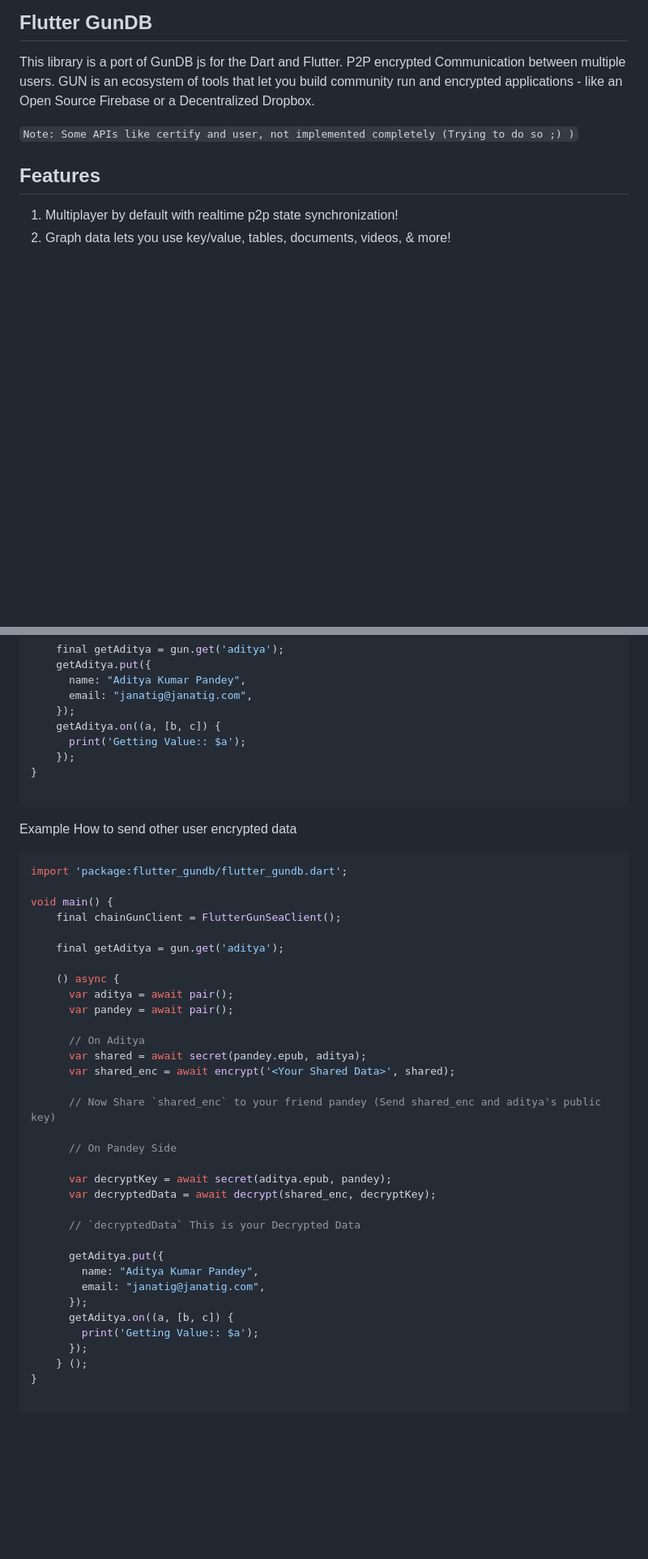
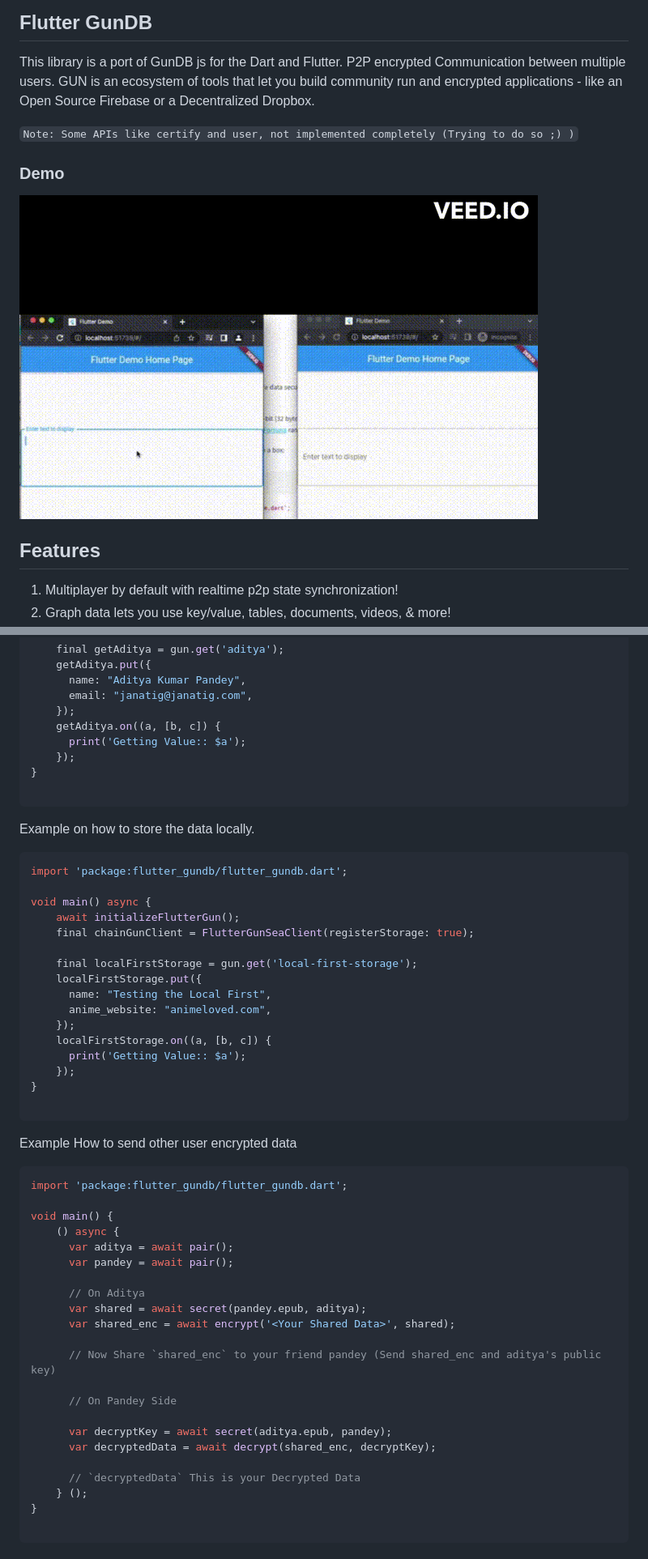
Before and after one commit to adityapandey9/flutter-gun, a Markdown page: README.md, 2 parts joined by grey strips. Shown: that part at 81% size. Drawn GitHub-style; pictures changed too: demo.gif (added); blank space fills up the shorter version.

Commit message:
-Adding the latest code for the storage

````diff
--- a/README.md
+++ b/README.md
@@ -4,6 +4,11 @@ This library is a port of GunDB js for the Dart and Flutter. P2P encrypted Commu
 GUN is an ecosystem of tools that let you build community run and encrypted applications - like an Open Source Firebase or a Decentralized Dropbox.
 
 `Note: Some APIs like certify and user, not implemented completely (Trying to do so ;) )`
+
+### Demo
+
+![Demo Gif](https://raw.githubusercontent.com/adityapandey9/flutter-gun/master/demo.gif)
+
 ## Features
 
 1. Multiplayer by default with realtime p2p state synchronization!
@@ -52,16 +57,33 @@ void main() {
 
 ```
 
+Example on how to store the data locally.
+
+```dart
+import 'package:flutter_gundb/flutter_gundb.dart';
+
+void main() async {
+    await initializeFlutterGun();
+    final chainGunClient = FlutterGunSeaClient(registerStorage: true);
+
+    final localFirstStorage = gun.get('local-first-storage');
+    localFirstStorage.put({
+      name: "Testing the Local First",
+      anime_website: "animeloved.com",
+    });
+    localFirstStorage.on((a, [b, c]) {
+      print('Getting Value:: $a');
+    });
+}
+
+```
+
 Example How to send other user encrypted data
 
 ```dart
 import 'package:flutter_gundb/flutter_gundb.dart';
 
 void main() {
-    final chainGunClient = FlutterGunSeaClient();
-
-    final getAditya = gun.get('aditya');
-
     () async {
       var aditya = await pair();
       var pandey = await pair();
@@ -78,14 +100,6 @@ void main() {
       var decryptedData = await decrypt(shared_enc, decryptKey);
 
       // `decryptedData` This is your Decrypted Data
-
-      getAditya.put({
-        name: "Aditya Kumar Pandey",
-        email: "janatig@janatig.com",
-      });
-      getAditya.on((a, [b, c]) {
-        print('Getting Value:: $a');
-      });
     } ();
 }
 
````
Also changed, not shown: other parts of README.md (+1 -1 lines), 10 other files.
